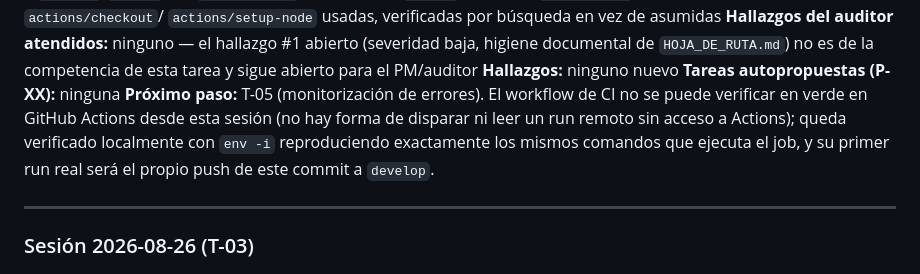
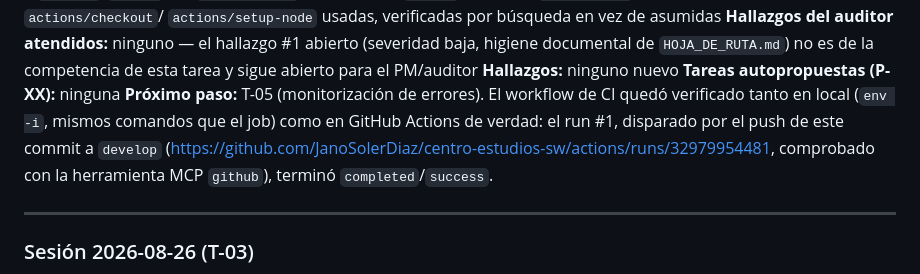
Before and after one commit to JanoSolerDiaz/centro-estudios-sw, a Markdown page: roadmap/HISTORIAL_SESIONES.md, the part around the change. Drawn GitHub-style.

```diff
--- a/roadmap/HISTORIAL_SESIONES.md
+++ b/roadmap/HISTORIAL_SESIONES.md
@@ -63,10 +63,11 @@ secretos, `npm ci` en vez de `npm install`); y las versiones mayores de `actions
 documental de `HOJA_DE_RUTA.md`) no es de la competencia de esta tarea y sigue abierto para el PM/auditor
 **Hallazgos:** ninguno nuevo
 **Tareas autopropuestas (P-XX):** ninguna
-**Próximo paso:** T-05 (monitorización de errores). El workflow de CI no se puede verificar en verde
-en GitHub Actions desde esta sesión (no hay forma de disparar ni leer un run remoto sin acceso a
-Actions); queda verificado localmente con `env -i` reproduciendo exactamente los mismos comandos que
-ejecuta el job, y su primer run real será el propio push de este commit a `develop`.
+**Próximo paso:** T-05 (monitorización de errores). El workflow de CI quedó verificado tanto en
+local (`env -i`, mismos comandos que el job) como en GitHub Actions de verdad: el run #1, disparado
+por el push de este commit a `develop`
+(https://github.com/JanoSolerDiaz/centro-estudios-sw/actions/runs/32979954481, comprobado con la
+herramienta MCP `github`), terminó `completed`/`success`.
 
 ---
 
```
Also changed, not shown: roadmap/SEGUIMIENTO.md (+4 -3 lines).
